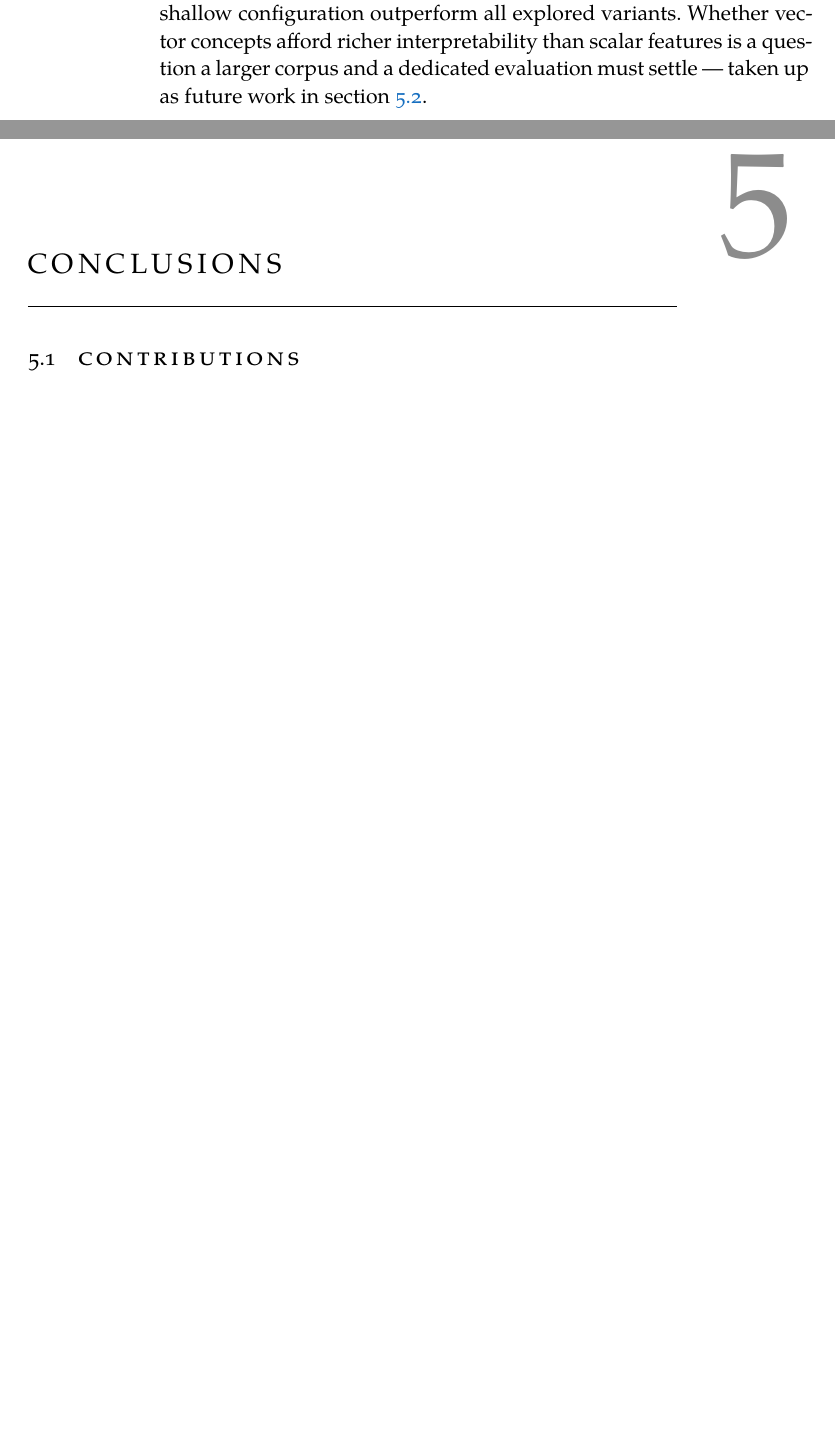
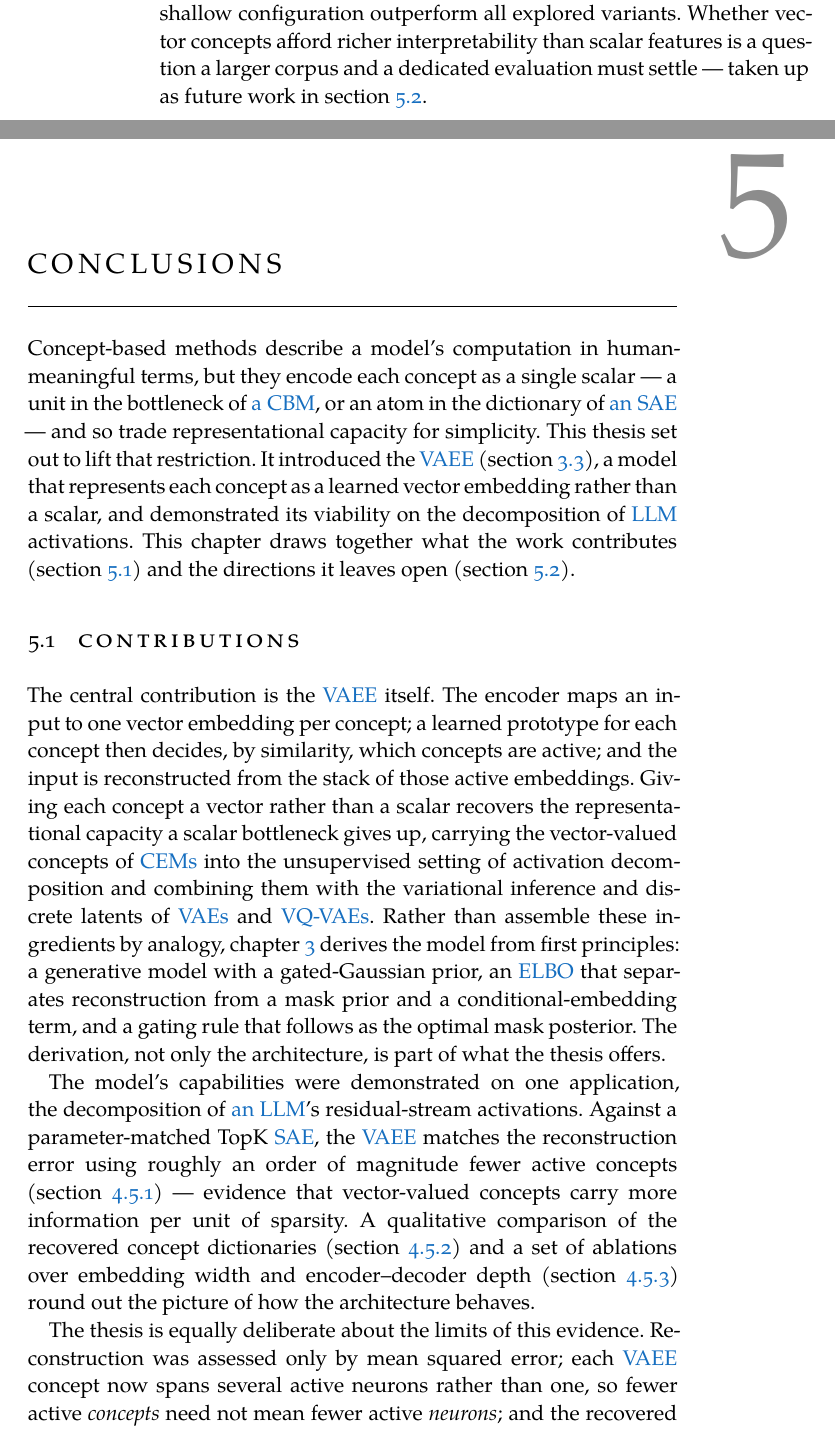
Before and after one commit to marchfra/master-thesis, a LaTeX thesis (thesis.tex, which reads Chapters/C05_Conclusions.tex, FrontBackmatter/Acronyms.tex): two parts of pages 50 and 51 of 69, joined at a grey line, cut so that both start at the same text, the shorter picture padded with empty space. Compiled offline with XeLaTeX; a missing font is replaced by an installed copy or a similar font.

Commit message:
Draft Conclusions chapter

```diff
--- a/Chapters/C05_Conclusions.tex
+++ b/Chapters/C05_Conclusions.tex
@@ -2,5 +2,49 @@
 \chapter{Conclusions} \label{ch:conclusions}
 %************************************************
 
+Concept-based methods describe a model's computation in human-meaningful terms,
+but they encode each concept as a single scalar --- a unit in the bottleneck of
+\iac{CBM}, or an atom in the dictionary of \iac{SAE} --- and so trade
+representational capacity for simplicity. This thesis set out to lift that
+restriction. It introduced the \ac{VAEE}
+(\cref{sec:methods:model}), a model that
+represents each concept as a learned vector embedding rather than a scalar, and
+demonstrated its viability on the decomposition of \ac{LLM} activations. This
+chapter draws together what the work contributes
+(\cref{sec:conclusions:contrib}) and the
+directions it leaves open
+(\cref{sec:conclusions:future}).
+
 \section{Contributions} \label{sec:conclusions:contrib}
-% \lipsum[1-3]
+
+The central contribution is the \ac{VAEE} itself. The encoder maps an input to
+one vector embedding per concept; a learned prototype for each concept then
+decides, by similarity, which concepts are active; and the input is
+reconstructed from the stack of those active embeddings. Giving each concept a
+vector rather than a scalar recovers the representational capacity a scalar
+bottleneck gives up, carrying the vector-valued concepts of \acp{CEM} into the
+unsupervised setting of activation decomposition and combining them with the
+variational inference and discrete latents of \acp{VAE} and \acp{VQVAE}. Rather
+than assemble these ingredients by analogy, \cref{ch:methods}
+derives the model from first principles: a generative model with a
+gated-Gaussian prior, an \ac{ELBO} that separates reconstruction from a mask
+prior and a conditional-embedding term, and a gating rule that follows as the
+optimal mask posterior. The derivation, not only the architecture, is part of
+what the thesis offers.
+
+The model's capabilities were demonstrated on one application, the decomposition
+of \iac{LLM}'s residual-stream activations. Against a parameter-matched TopK
+\ac{SAE}, the \ac{VAEE} matches the reconstruction error using roughly an order
+of magnitude fewer active concepts
+(\cref{sec:exp:results:quant}) ---
+evidence that vector-valued concepts carry more information per unit of
+sparsity. A qualitative comparison of the recovered concept dictionaries
+(\cref{sec:exp:results:qual}) and a set
+of ablations over embedding width and encoder--decoder depth
+(\cref{sec:exp:results:ablation}) round out
+the picture of how the architecture behaves.
+
+The thesis is equally deliberate about the limits of this evidence.
+Reconstruction was assessed only by \acl{MSE}; each \ac{VAEE} concept now spans
+several active neurons rather than one, so fewer active \textit{concepts} need
+not mean fewer active \textit{neurons}; and the recovered concepts were not
@@ -7,2 +54,3 @@
+recovers.
 
 \section{Future Work} \label{sec:conclusions:future}
--- a/FrontBackmatter/Acronyms.tex
+++ b/FrontBackmatter/Acronyms.tex
@@ -148,8 +148,8 @@
 }
 \DeclareAcronym{CE}{
     short = CE,
-    long = Cross-Entropy,
-    pdfstring = Cross-Entropy,
+    long = cross-entropy,
+    pdfstring = cross-entropy,
 }
 \DeclareAcronym{GPU}{
     short = GPU,
```
Also changed, not shown: thesis.pdf, Chapters/C05_Conclusions.tex (29 more changed lines).
